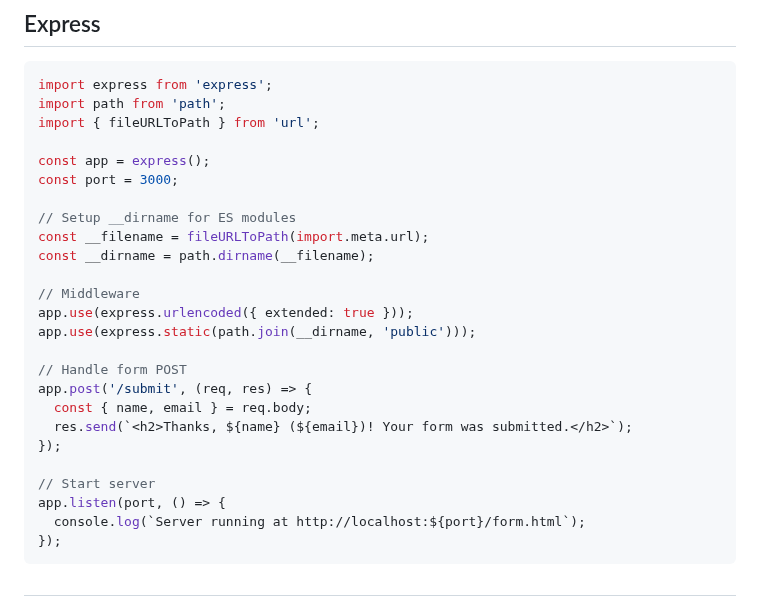
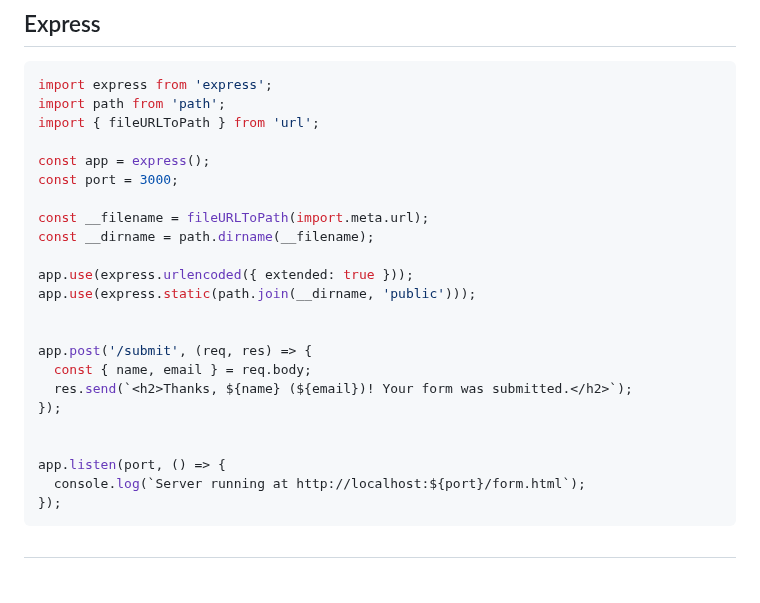
Before and after one commit to Mouneshgouda/Fullstack-GenAI, a Markdown page: Javascript/express.md, the part around the change. GitHub-like rendering; blank space fills up the shorter version.

```diff
--- a/Javascript/express.md
+++ b/Javascript/express.md
@@ -78,21 +78,19 @@ import { fileURLToPath } from 'url';
 const app = express();
 const port = 3000;
 
-// Setup __dirname for ES modules
 const __filename = fileURLToPath(import.meta.url);
 const __dirname = path.dirname(__filename);
 
-// Middleware
 app.use(express.urlencoded({ extended: true }));
 app.use(express.static(path.join(__dirname, 'public')));
 
-// Handle form POST
+
 app.post('/submit', (req, res) => {
   const { name, email } = req.body;
   res.send(`<h2>Thanks, ${name} (${email})! Your form was submitted.</h2>`);
 });
 
-// Start server
+
 app.listen(port, () => {
   console.log(`Server running at http://localhost:${port}/form.html`);
 });
```
